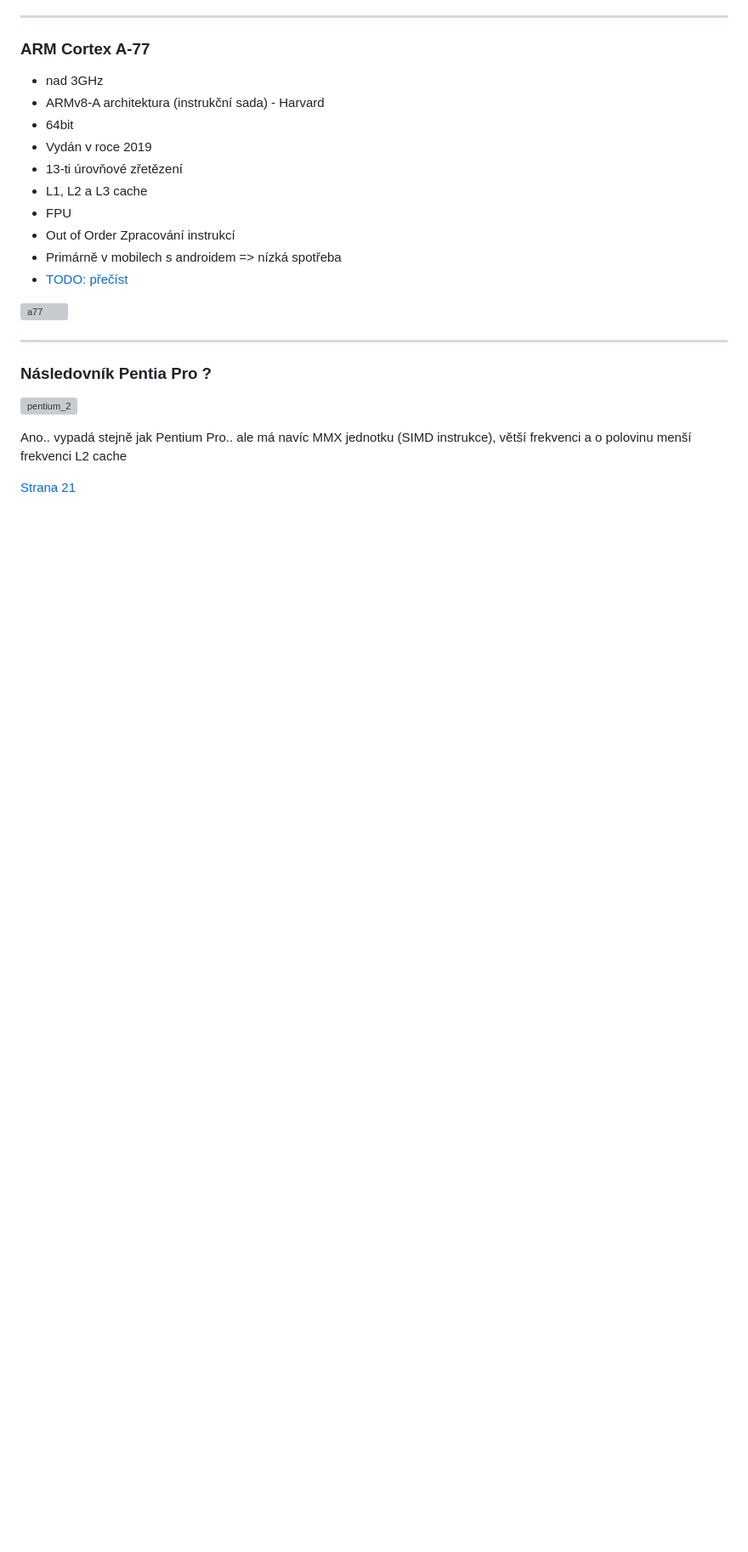
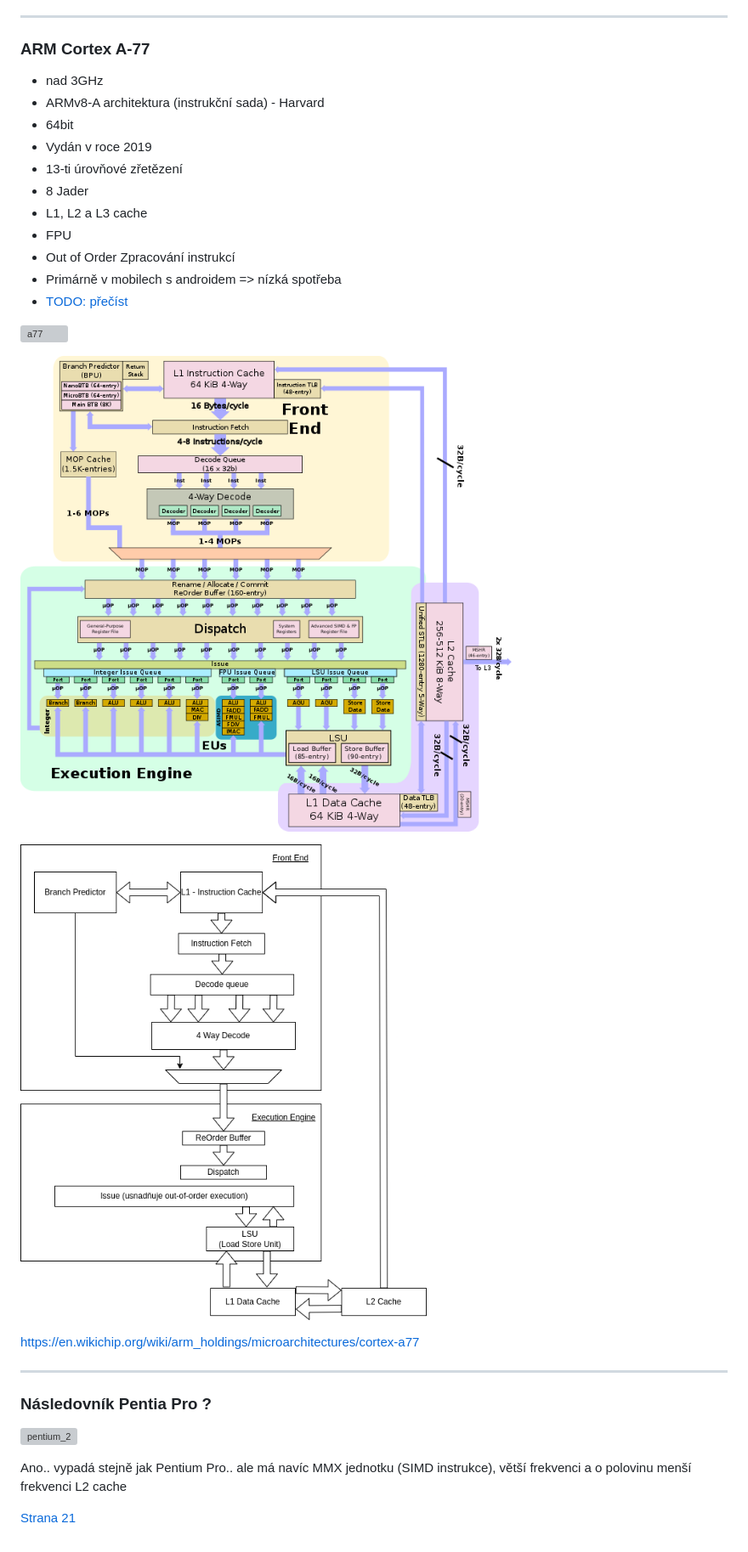
Before and after one commit to adaxiik/apps-exam, a Markdown page: APPS.MD, the part around the change. Shown: that part at 85% size. Drawn GitHub-style; pictures changed too: assets/a77_simple.png (added), assets/cortex-a77_full.png (added); blank space fills up the shorter version; grey boxes are pictures that could not be loaded.

Commit message:
simplified a77 architecture

```diff
--- a/APPS.MD
+++ b/APPS.MD
@@ -1036,6 +1036,7 @@ Stavba DRAM buňky:
 - 64bit
 - Vydán v roce 2019
 - 13-ti úrovňové zřetězení
+- 8 Jader
 - L1, L2 a L3 cache
 - FPU
 - Out of Order Zpracování instrukcí
@@ -1044,6 +1045,11 @@ Stavba DRAM buňky:
 
 ![a77](assets/cortex-a77.png)
 
+![a77_full](assets/cortex-a77_full.png)
+
+![a77_simple](assets/a77_simple.png)
+
+https://en.wikichip.org/wiki/arm_holdings/microarchitectures/cortex-a77
 
 <hr>
 
```
Also changed, not shown: docs/assets/a77_simple.png (added), docs/assets/cortex-a77_full.png (added), 3 other files.
